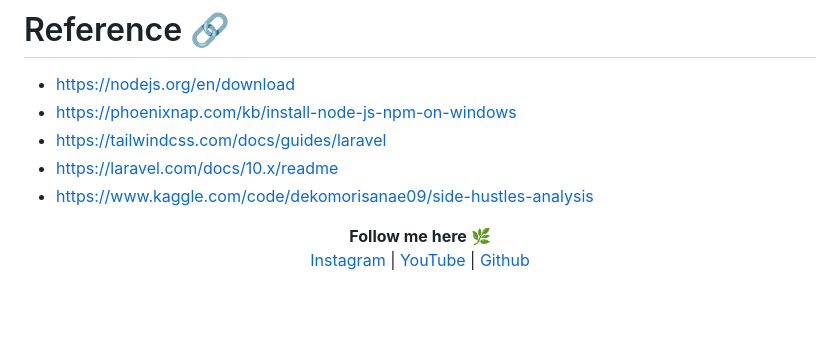
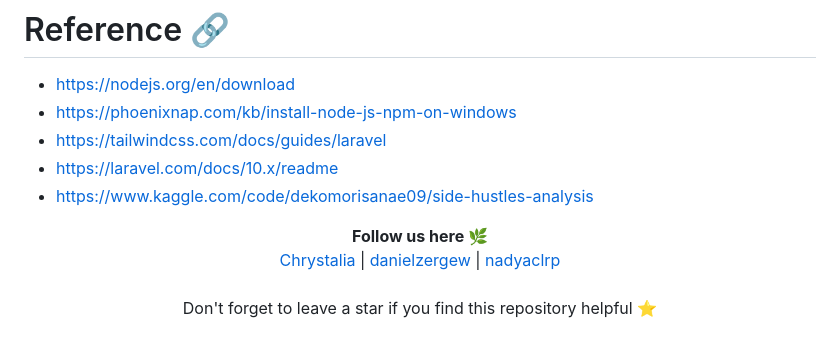
Before and after one commit to Chrystalia/sidehustle-analysis, a Markdown page: README.md, the part around the change. Drawn GitHub-style; blank space fills up the shorter version.

```diff
--- a/README.md
+++ b/README.md
@@ -110,8 +110,9 @@ Open a new terminal (make sure you're in the right directory):
 
 
 <p align='center'>
-  <b>Follow me here 🌿</b><br>
-  <a href="https://instagram.com/chrystaliaaa">Instagram</a> |
-  <a href="https://www.youtube.com/channel/UCALninl2X0nokj5xZX2QYIw">YouTube</a> |
-  <a href="https://github.com/Chrystalia">Github</a><br><br>
+  <b>Follow us here 🌿</b><br>
+  <a href="https://github.com/Chrystalia">Chrystalia</a> |
+  <a href="https://github.com/danielzergew">danielzergew</a> |
+  <a href="https://github.com/nadyaclrp">nadyaclrp</a><br><br>
+  Don't forget to leave a star if you find this repository helpful ⭐
 </p>
```
